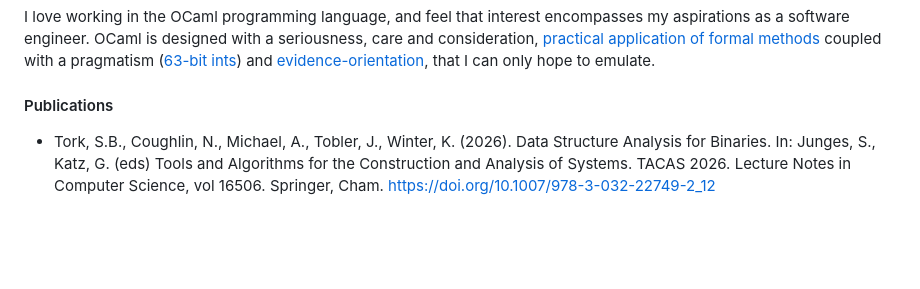
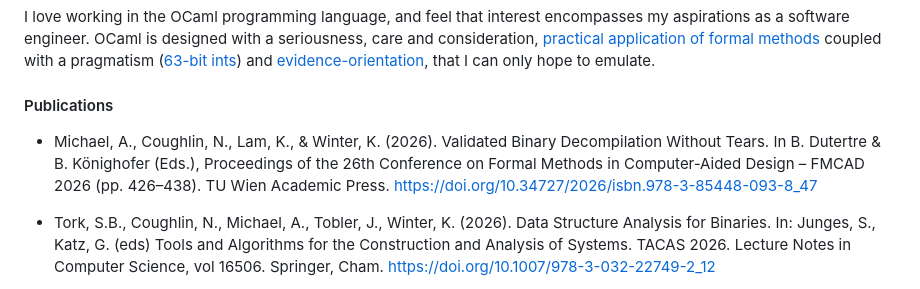
Before and after one commit to agle/agle.github.io, a Markdown page: src/index.md, the part around the change. Drawn GitHub-style; blank space fills up the shorter version.

Commit message:
add publication

```diff
--- a/src/index.md
+++ b/src/index.md
@@ -27,6 +27,8 @@ methods](https://ocaml.org/papers) coupled with a pragmatism ([63-bit ints](http
 only hope to emulate.
 
 #### Publications
+
+- Michael, A., Coughlin, N., Lam, K., & Winter, K. (2026). Validated Binary Decompilation Without Tears. In B. Dutertre & B. Könighofer (Eds.), Proceedings of the 26th Conference on Formal Methods in Computer-Aided Design – FMCAD 2026 (pp. 426–438). TU Wien Academic Press. https://doi.org/10.34727/2026/isbn.978-3-85448-093-8_47
 
 - Tork, S.B., Coughlin, N., Michael, A., Tobler, J., Winter, K. (2026). Data Structure Analysis for Binaries. In: Junges, S., Katz, G. (eds) Tools and Algorithms for the Construction and Analysis of Systems. TACAS 2026. Lecture Notes in Computer Science, vol 16506. Springer, Cham. [https://doi.org/10.1007/978-3-032-22749-2_12](https://doi.org/10.1007/978-3-032-22749-2_12)
 
```
